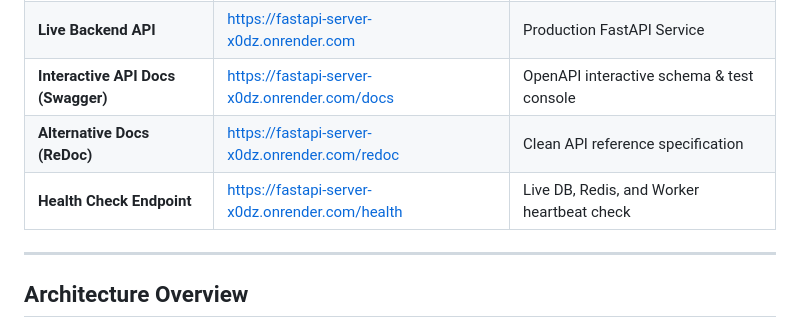
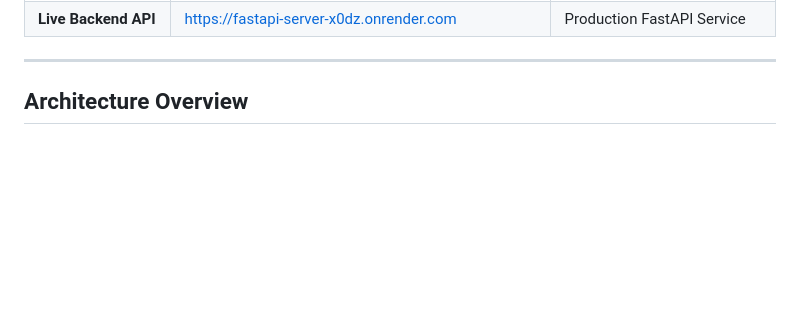
Before and after one commit to yashpinjarkar10/Generate-Certificate, a Markdown page: README.md, the part around one of its changes. Rendered like a GitHub page; blank space fills up the shorter version.

```diff
--- a/README.md
+++ b/README.md
@@ -10,7 +10,4 @@ A high-performance, asynchronous bulk certificate generation API built with **Fa
 | **Live Backend API** | [https://fastapi-server-x0dz.onrender.com](https://fastapi-server-x0dz.onrender.com) | Production FastAPI Service |
-| **Interactive API Docs (Swagger)** | [https://fastapi-server-x0dz.onrender.com/docs](https://fastapi-server-x0dz.onrender.com/docs) | OpenAPI interactive schema & test console |
-| **Alternative Docs (ReDoc)** | [https://fastapi-server-x0dz.onrender.com/redoc](https://fastapi-server-x0dz.onrender.com/redoc) | Clean API reference specification |
-| **Health Check Endpoint** | [https://fastapi-server-x0dz.onrender.com/health](https://fastapi-server-x0dz.onrender.com/health) | Live DB, Redis, and Worker heartbeat check |
 
 ---
 
```
Also changed, not shown: other parts of README.md (+1 -1 lines).
